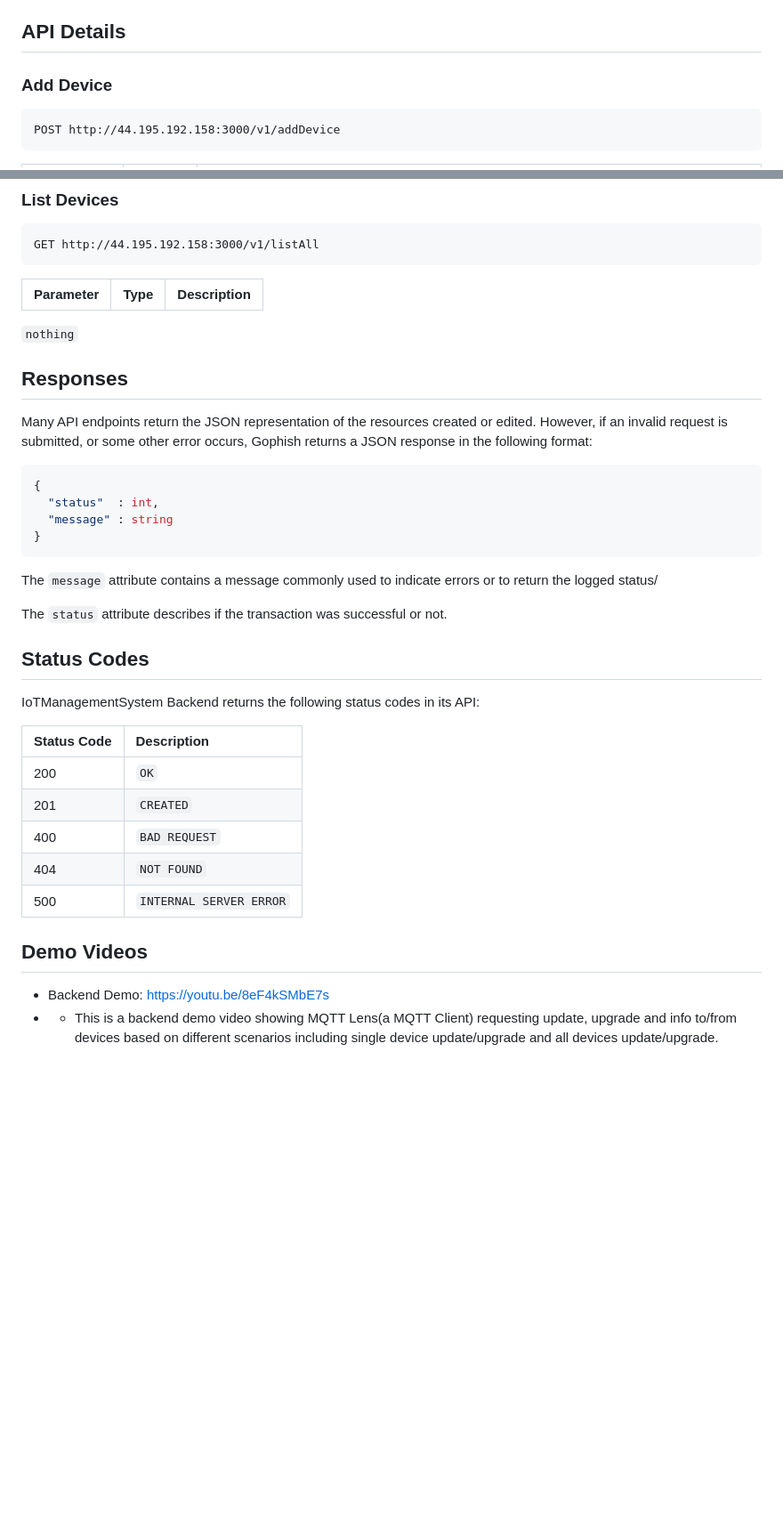
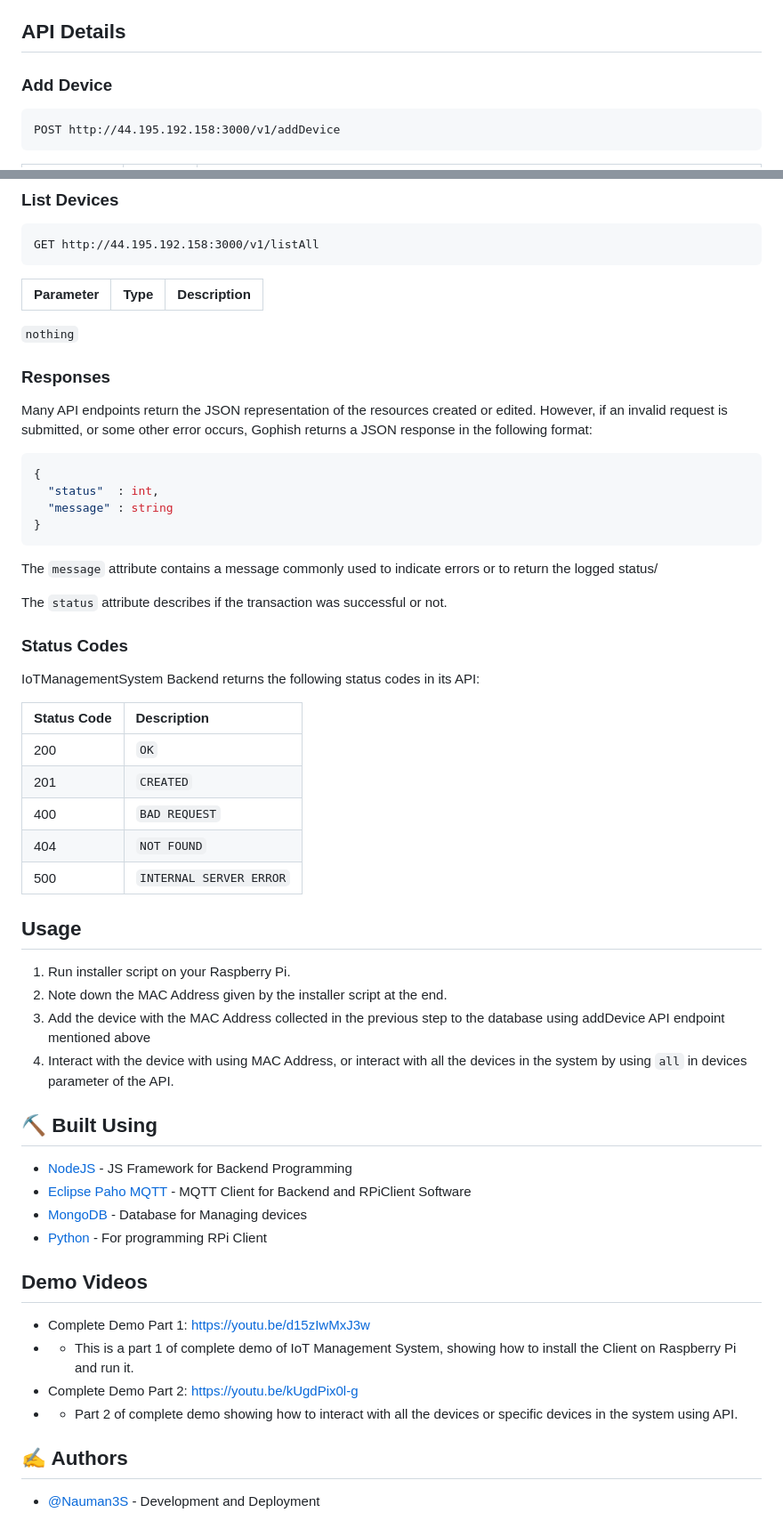
Before and after one commit to Nauman3S/IOTManagementSystem, a Markdown page: README.md, 2 parts joined by grey strips. Shown: that part at 89% size. GitHub-like rendering; blank space fills up the shorter version.

````diff
--- a/README.md
+++ b/README.md
@@ -87,7 +122,7 @@ To install and Run RPi Client Automatically use the following command
 10. iotm-sys/device/osug/[macaddress] `(OS upgrade instructions for specific device are received at this topic {replace [macaddress] with the Mac address of the device without : in the address}) READ-ONLY`
 11. iotm-sys/device/info/[macaddress] `(device and os info of specific device can be requested from this topic) WRITE-ONLY`
 
-## API Details
+## API Details <a name = "api"></a>
 
 
 ### Add Device
@@ -138,7 +173,7 @@ GET http://44.195.192.158:3000/v1/listAll
 | :--- | :--- | :--- |
 ```nothing```
 
-## Responses
+### Responses
 
 Many API endpoints return the JSON representation of the resources created or edited. However, if an invalid request is submitted, or some other error occurs, Gophish returns a JSON response in the following format:
 
@@ -153,7 +188,7 @@ The `message` attribute contains a message commonly used to indicate errors or t
 The `status` attribute describes if the transaction was successful or not.
 
 
-## Status Codes
+### Status Codes
 
 IoTManagementSystem Backend returns the following status codes in its API:
 
@@ -165,7 +200,27 @@ IoTManagementSystem Backend returns the following status codes in its API:
 | 404 | `NOT FOUND` |
 | 500 | `INTERNAL SERVER ERROR` |
 
-## Demo Videos <a name = "videos"></a>
+## Usage <a name = "usage"></a>
 
-- Backend Demo: https://youtu.be/8eF4kSMbE7s
-- - This is a backend demo video showing MQTT Lens(a MQTT Client) requesting update, upgrade and info to/from devices based on different scenarios including single device update/upgrade and all devices update/upgrade.
+1.  Run installer script on your Raspberry Pi.
+2.  Note down the MAC Address given by the installer script at the end.
+3.  Add the device with the MAC Address collected in the previous step to the database using addDevice API endpoint mentioned above
+4.  Interact with the device with using MAC Address, or interact with all the devices in the system by using `all` in devices parameter of the API.
+
+## ⛏️ Built Using <a name = "built_using"></a>
+
+- [NodeJS](https://nodejs.org/en/) - JS Framework for Backend Programming
+- [Eclipse Paho MQTT](https://www.eclipse.org/paho/index.php?page=clients/python/index.php) - MQTT Client for Backend and RPiClient Software
+- [MongoDB](https://www.mongodb.com/) - Database for Managing devices
+- [Python](https://www.python.org/) - For programming RPi Client
+
+## Demo Videos <a name = "demo"></a>
+
+- Complete Demo Part 1: https://youtu.be/d15zIwMxJ3w
+- - This is a part 1 of complete demo of IoT Management System, showing how to install the Client on Raspberry Pi and run it.
+- Complete Demo Part 2: https://youtu.be/kUgdPix0l-g
+- - Part 2 of complete demo showing how to interact with all the devices or specific devices in the system using API.
+
+## ✍️ Authors <a name = "authors"></a>
+
+- [@Nauman3S](https://github.com/Nauman3S) - Development and Deployment
````
Also changed, not shown: other parts of README.md (+51 -16 lines), iotmsys.png (added), 1 other file.
